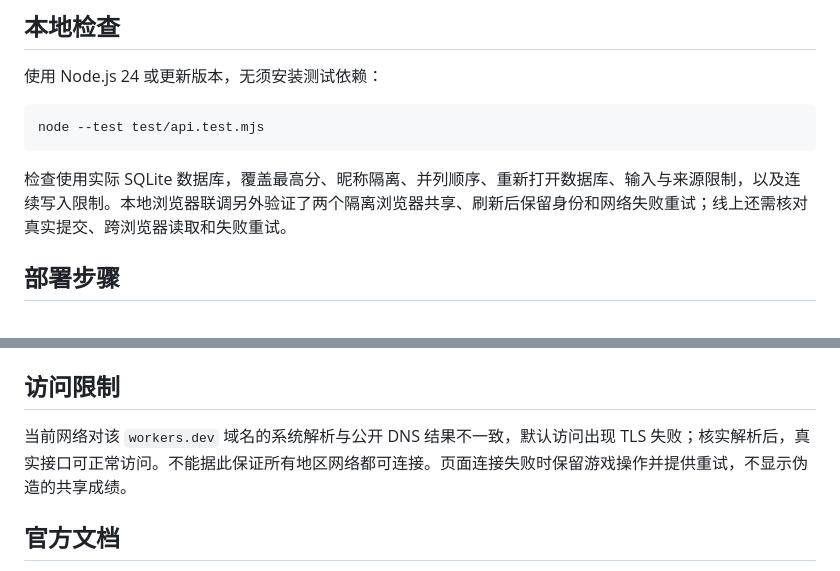
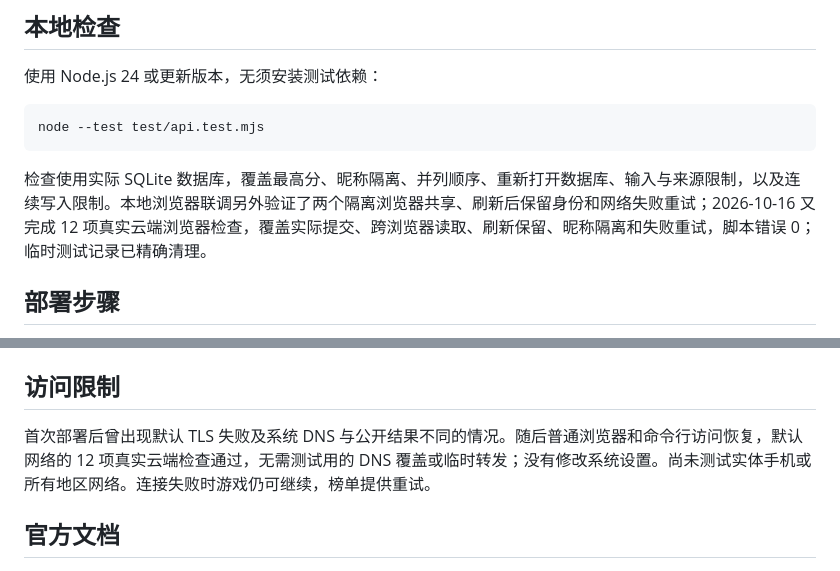
Before and after one commit to guanzigong-agent/dragon-merge, a Markdown page: server/README.md, 2 parts joined by grey strips. GitHub-like rendering.

Commit message:
Document live leaderboard verification

````diff
--- a/server/README.md
+++ b/server/README.md
@@ -14,7 +14,7 @@ Cloudflare Worker + D1。服务已于 2026-10-16 部署，前端配置指向真
 node --test test/api.test.mjs
 ```
 
-检查使用实际 SQLite 数据库，覆盖最高分、昵称隔离、并列顺序、重新打开数据库、输入与来源限制，以及连续写入限制。本地浏览器联调另外验证了两个隔离浏览器共享、刷新后保留身份和网络失败重试；线上还需核对真实提交、跨浏览器读取和失败重试。
+检查使用实际 SQLite 数据库，覆盖最高分、昵称隔离、并列顺序、重新打开数据库、输入与来源限制，以及连续写入限制。本地浏览器联调另外验证了两个隔离浏览器共享、刷新后保留身份和网络失败重试；2026-10-16 又完成 12 项真实云端浏览器检查，覆盖实际提交、跨浏览器读取、刷新保留、昵称隔离和失败重试，脚本错误 0；临时测试记录已精确清理。
 
 ## 部署步骤
 
@@ -37,7 +37,7 @@ node --test test/api.test.mjs
 
 ## 访问限制
 
-当前网络对该 `workers.dev` 域名的系统解析与公开 DNS 结果不一致，默认访问出现 TLS 失败；核实解析后，真实接口可正常访问。不能据此保证所有地区网络都可连接。页面连接失败时保留游戏操作并提供重试，不显示伪造的共享成绩。
+首次部署后曾出现默认 TLS 失败及系统 DNS 与公开结果不同的情况。随后普通浏览器和命令行访问恢复，默认网络的 12 项真实云端检查通过，无需测试用的 DNS 覆盖或临时转发；没有修改系统设置。尚未测试实体手机或所有地区网络。连接失败时游戏仍可继续，榜单提供重试。
 
 ## 官方文档
 
````
